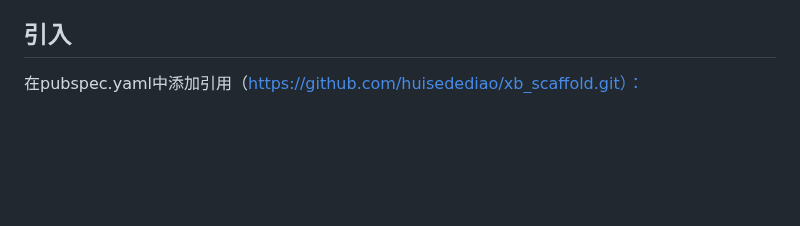
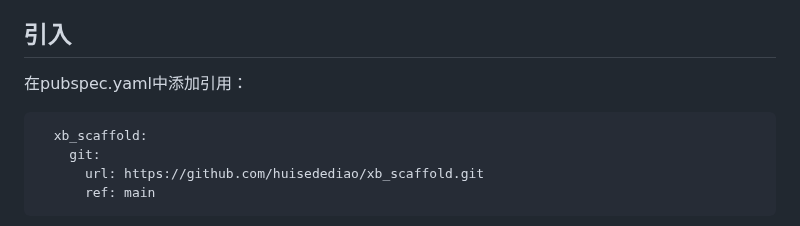
Before and after one commit to huisedediao/xb_scaffold, a Markdown page: README.md, the part around the change. GitHub-like rendering; blank space fills up the shorter version.

````diff
--- a/README.md
+++ b/README.md
@@ -14,7 +14,13 @@ and the Flutter guide for
 基于provider封装的脚手架，集成主题、dialog、toast、actionSheet等功能
 
 ## 引入
-在pubspec.yaml中添加引用（https://github.com/huisedediao/xb_scaffold.git）：
+在pubspec.yaml中添加引用：
+```
+  xb_scaffold:
+    git:
+      url: https://github.com/huisedediao/xb_scaffold.git
+      ref: main
+```
 ![Alt text](import.png)
 
 ## 初始化
````
